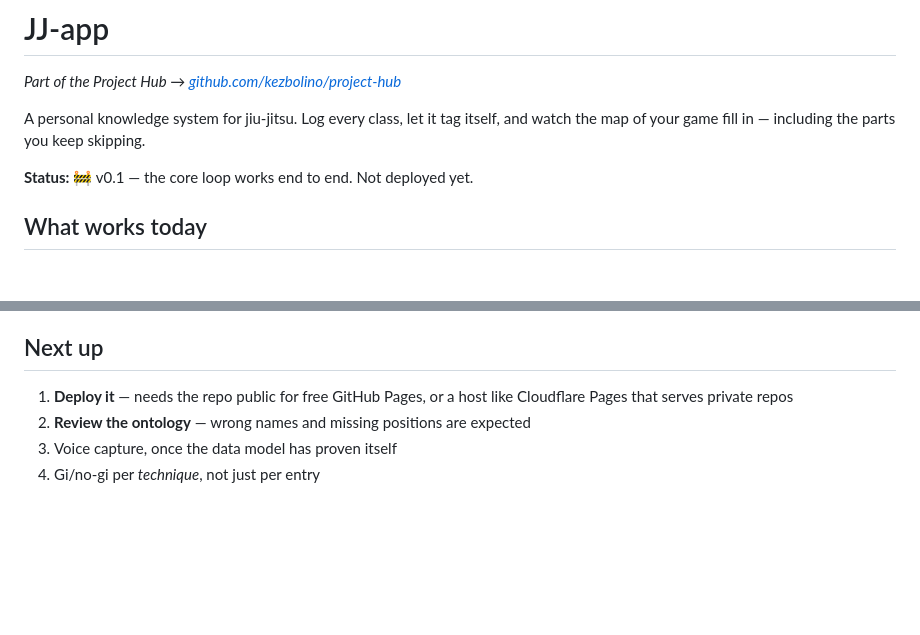
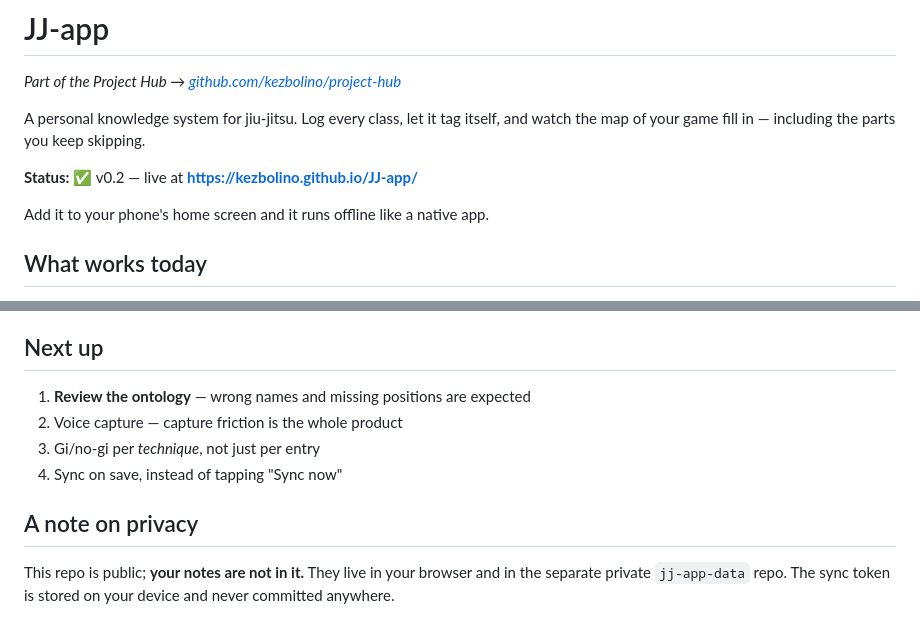
Before and after one commit to kezbolino/JJ-app, a Markdown page: README.md, 2 parts joined by grey strips. GitHub-like rendering; blank space fills up the shorter version.

```diff
--- a/README.md
+++ b/README.md
@@ -5,7 +5,9 @@
 A personal knowledge system for jiu-jitsu. Log every class, let it tag itself,
 and watch the map of your game fill in — including the parts you keep skipping.
 
-**Status:** 🚧 v0.1 — the core loop works end to end. Not deployed yet.
+**Status:** ✅ v0.2 — live at **https://kezbolino.github.io/JJ-app/**
+
+Add it to your phone's home screen and it runs offline like a native app.
 
 ## What works today
 
@@ -76,8 +78,13 @@ node tests/sync.test.mjs       # sync, against a fake GitHub
 
 ## Next up
 
-1. **Deploy it** — needs the repo public for free GitHub Pages, or a host like
-   Cloudflare Pages that serves private repos
-2. **Review the ontology** — wrong names and missing positions are expected
-3. Voice capture, once the data model has proven itself
-4. Gi/no-gi per *technique*, not just per entry
+1. **Review the ontology** — wrong names and missing positions are expected
+2. Voice capture — capture friction is the whole product
+3. Gi/no-gi per *technique*, not just per entry
+4. Sync on save, instead of tapping "Sync now"
+
+## A note on privacy
+
+This repo is public; **your notes are not in it.** They live in your browser and
+in the separate private `jj-app-data` repo. The sync token is stored on your
+device and never committed anywhere.
```
Also changed, not shown: CLAUDE.md (+11 -6 lines).
